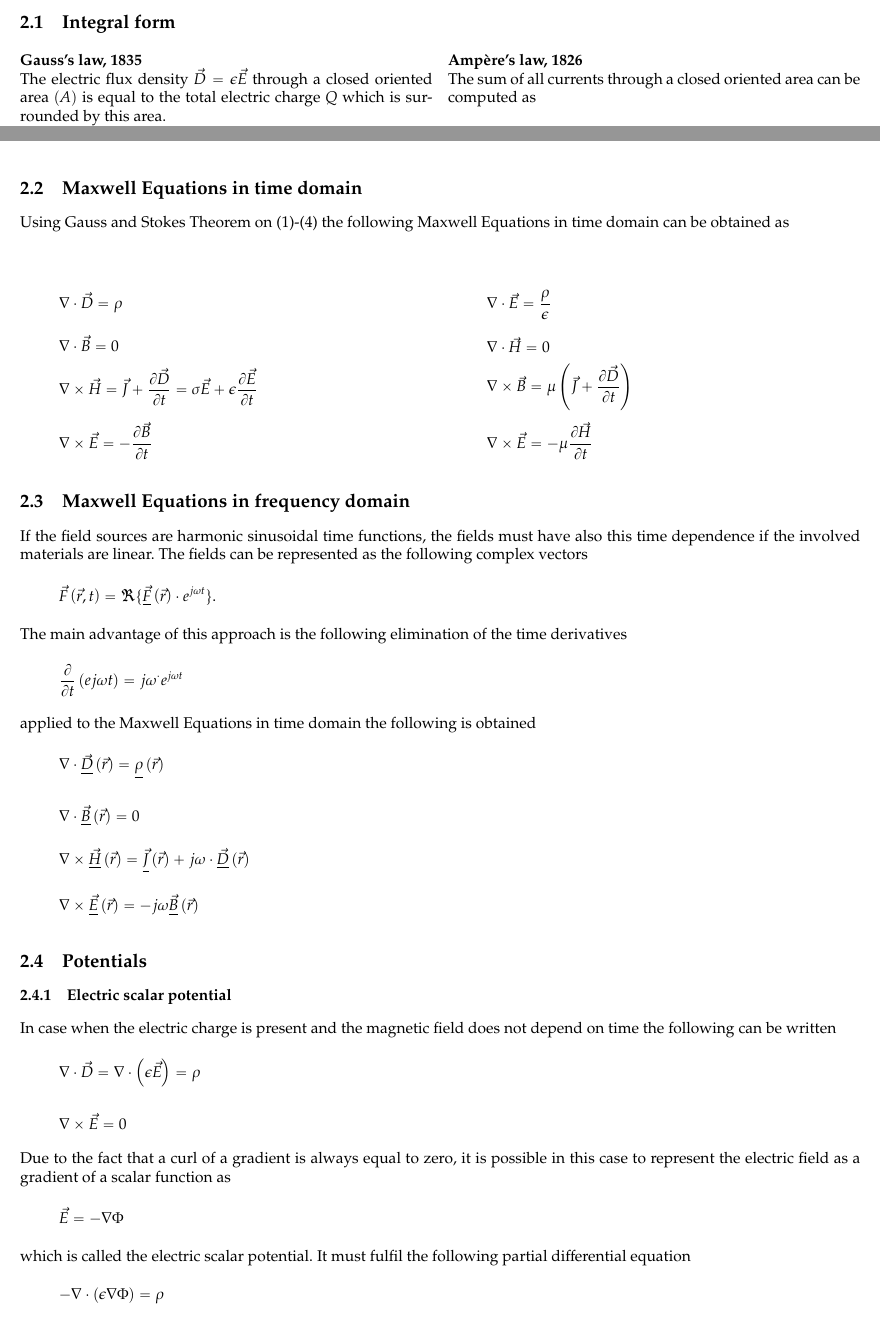
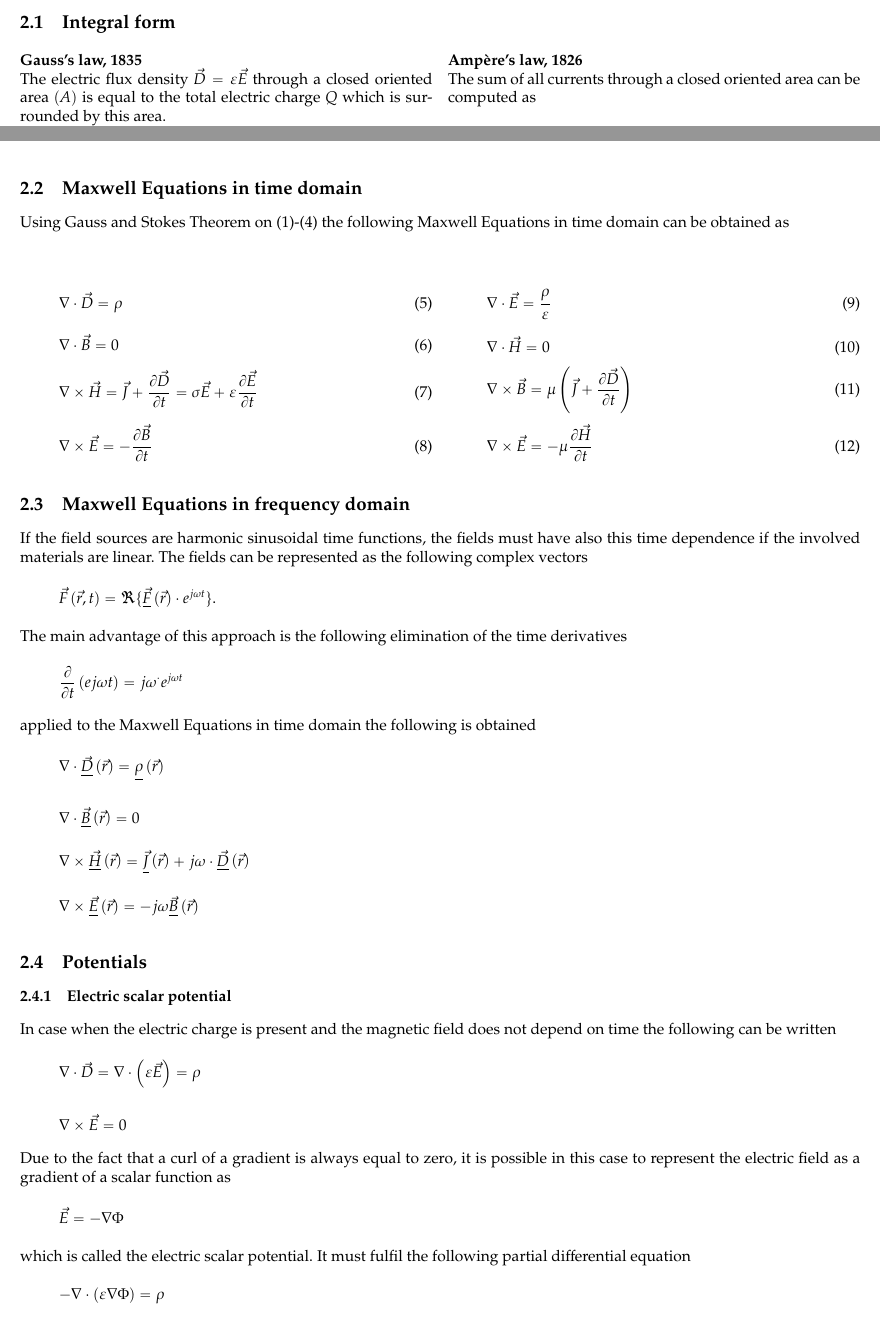
Before and after one commit to DavyJonesCH/AppElm, a LaTeX document (AppElm.tex, which reads sections/MaxwellEq.tex): two parts of pages 3 and 4 of 5 before the commit and two parts of pages 3 and 4 of 6 after it, joined at a grey line, cut so that both start at the same text. Compiled offline with pdfLaTeX; an older LaTeX class or package is replaced by its successor.

Commit message:
changed small stuff

```diff
--- a/sections/MaxwellEq.tex
+++ b/sections/MaxwellEq.tex
@@ -3,6 +3,6 @@
 \subsection{Integral form}
 \begin{multicols}{2}
 	\textbf{Gauss's law, 1835\newline}
-	\noindent The electric flux density $\vec{D} = \epsilon \vec{E}$ through a closed oriented area $(A)$ is equal to the total electric charge $Q$ which is surrounded by this area.
+	\noindent The electric flux density $\vec{D} = \varepsilon \vec{E}$ through a closed oriented area $(A)$ is equal to the total electric charge $Q$ which is surrounded by this area.
 	\begin{equation}
 		\oiint\limits_{\left(\partial\Omega\right)} \vec{D}\left(\vec{r}\right)\cdot d\vec{S}\left(\vec{r}\right) = Q = \iiint\limits_{\left(\Omega\right)}\rho\left(\vec{r}\right)\cdot dV\left(\vec{r}\right)
@@ -18,6 +20,7 @@
 	The sum of all currents through a closed oriented area can be computed as
 	\begin{equation}
 		\oint\limits_{\left(\partial S\right)} \vec{H}\left(\vec{r}\right)\cdot d\vec{l}\left(\vec{r}\right) = \sum_{i=1}^{N} I_i = \iint\limits_{\left(S\right)}\vec{J}\left(\vec{r}\right)\cdot d\vec{S}\left(\vec{r}\right)
+		\label{eq:MaxwellInt3}
 	\end{equation}
 
 	\textbf{Faraday's law, 1831\newline}
@@ -33,34 +37,42 @@
 \end{figure}
 
 \subsection{Maxwell Equations in time domain}
-Using Gauss and Stokes Theorem on (1)-(4) the following Maxwell Equations in time domain can be obtained as
+Using Gauss and Stokes Theorem on (\ref{eq:MaxwellInt1})-(\ref{eq:MaxwellInt4}) the following Maxwell Equations in time domain can be obtained as
 
 \begin{multicols}{2}
-	\begin{equation*}
+	\begin{equation}
 		\nabla \cdot \vec{D} = \rho
-	\end{equation*}
-	\begin{equation*}
+		\label{eq:MaxwellDiff1_1}
+	\end{equation}
+	\begin{equation}
 		\nabla \cdot \vec{B} = 0
-	\end{equation*}
-	\begin{equation*}
-		\nabla \times \vec{H} = \vec{J} + \frac{\partial \vec{D}}{\partial t} = \sigma \vec{E} + \epsilon \frac{\partial \vec{E}}{\partial t}
-	\end{equation*}
-	\begin{equation*}
+		\label{eq:MaxwellDiff1_2}
+	\end{equation}
+	\begin{equation}
+		\nabla \times \vec{H} = \vec{J} + \frac{\partial \vec{D}}{\partial t} = \sigma \vec{E} + \varepsilon \frac{\partial \vec{E}}{\partial t}
+		\label{eq:MaxwellDiff1_3}
+	\end{equation}
+	\begin{equation}
 		\nabla \times \vec{E} = - \frac{\partial \vec{B}}{\partial t}
-	\end{equation*}
+		\label{eq:MaxwellDiff1_4}
+	\end{equation}
 
-	\begin{equation*}
-		\nabla \cdot \vec{E} = \frac{\rho}{\epsilon}
-	\end{equation*}
-	\begin{equation*}
+	\begin{equation}
+		\nabla \cdot \vec{E} = \frac{\rho}{\varepsilon}
+		\label{eq:MaxwellDiff2_1}
+	\end{equation}
+	\begin{equation}
 		\nabla \cdot \vec{H} = 0
-	\end{equation*}
-	\begin{equation*}
+		\label{eq:MaxwellDiff2_2}
+	\end{equation}
+	\begin{equation}
 		\nabla \times \vec{B} = \mu\left(\vec{J} + \frac{\partial \vec{D}}{\partial t}\right)
-	\end{equation*}
-	\begin{equation*}
+		\label{eq:MaxwellDiff2_3}
+	\end{equation}
+	\begin{equation}
 		\nabla \times \vec{E} = -\mu \frac{\partial \vec{H}}{\partial t}
-	\end{equation*}
+		\label{eq:MaxwellDiff2_4}
+	\end{equation}
 \end{multicols}
 
 \subsection{Maxwell Equations in frequency domain}
@@ -90,7 +102,7 @@ applied to the Maxwell Equations in time domain the following is obtained
 \subsubsection{Electric scalar potential}
 In case when the electric charge is present and the magnetic field does not depend on time the following can be written
 \begin{equation*}
-	\nabla \cdot \vec{D} = \nabla \cdot \left(\epsilon \vec{E}\right) = \rho
+	\nabla \cdot \vec{D} = \nabla \cdot \left(\varepsilon \vec{E}\right) = \rho
 \end{equation*}
 \begin{equation*}
 	\nabla \times \vec{E} = 0
@@ -101,7 +113,7 @@ Due to the fact that a curl of a gradient is always equal to zero, it is possibl
 \end{equation*}
 which is called the electric scalar potential. It must fulfil the following partial differential equation
 \begin{equation*}
-	-\nabla \cdot \left(\epsilon \nabla \Phi\right) = \rho
+	-\nabla \cdot \left(\varepsilon \nabla \Phi\right) = \rho
 \end{equation*}
 
 \subsubsection{Magnetic vector potential}
```
Also changed, not shown: AppElm.tex (+2 -0 lines), sections/BC.tex (+10 -11 lines), sections/Fundamentals.tex (+3 -3 lines), sections/MaxwellEq.tex (3 more changed lines).
